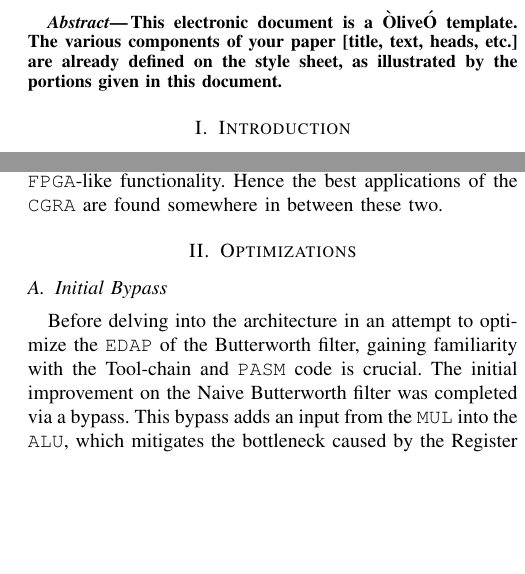
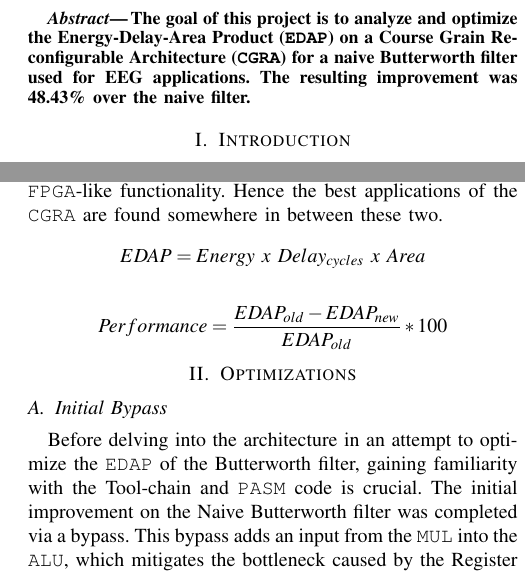
Before and after one commit to EWouters/Co-optimization-of-Application-and-Architecturefor-a-Coarse-Grained-Reconfigurable-Architecture, a LaTeX paper (main.tex): two parts of the columns of page 1 of 2, joined at a grey line, cut at the place of the change, the shorter picture padded with empty space. Compiled offline with pdfLaTeX.

Commit message:
docs: final for submission

```diff
--- a/main.tex
+++ b/main.tex
@@ -52,7 +52,7 @@ Erik Wouters (1325892)
 %%%%%%%%%%%%%%%%%%%%%%%%%%%%%%%%%%%%%%%%%%%%%%%%%%%%%%%%%%%%%%%%%%%%%%%%%%%%%%%%
 \begin{abstract}
 
-This electronic document is a ÒliveÓ template. The various components of your paper [title, text, heads, etc.] are already defined on the style sheet, as illustrated by the portions given in this document.
+The goal of this project is to analyze and optimize the Energy-Delay-Area Product (\texttt{EDAP}) on a Course Grain Re-configurable Architecture (\texttt{CGRA}) for a naive Butterworth filter used for EEG applications. The resulting improvement was $\textbf{48.43\%}$ over the naive filter.
 
 \end{abstract}
 
@@ -64,8 +64,14 @@ The goal of this report is to describe the process of improving a naive implemen
 The \texttt{FUs} run instructions in parallel. Each \texttt{FU} has it's own set of instructions. Their instructions are programmed in Parallel Assembly (\texttt{PASM}). Improvements over the naive implementation are compared by their energy, delay and area and the combined measure of these (\texttt{EDAP}).
 
 The \texttt{CGRA} is situated between the Von Neumann \texttt{CPU} architecture\cite{Neumann} and the \texttt{FPGA} in the computing landscape. While it is possible to create the traditional Von Neumann architecture in the \texttt{CGRA}, the bottlenecks for certain applications can be circumvented in the \texttt{CGRA}. It also supports the definition of custom \texttt{FUs}, which could theoretically provide \texttt{FPGA}-like functionality. Hence the best applications of the \texttt{CGRA} are found somewhere in between these two.
+\[
+EDAP = Energy \  x \  Delay_{cycles} \ x  \
+Area
+\]
 
-
+\[
+Performance = \frac{EDAP_{old}-EDAP_{new}}{EDAP_{old}}*100
+\]
 
 \section{Optimizations}
 
```
Also changed, not shown: main.tex (2 more changed lines).
